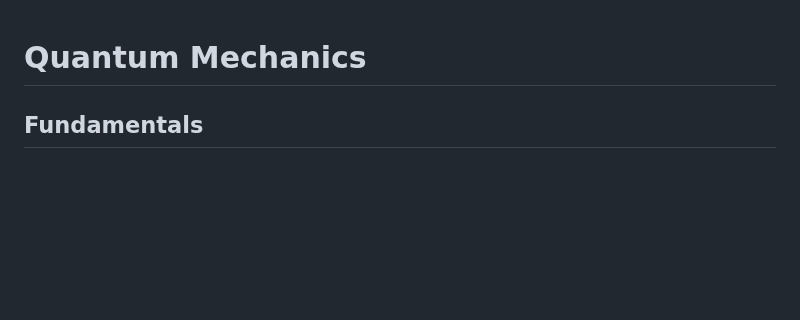
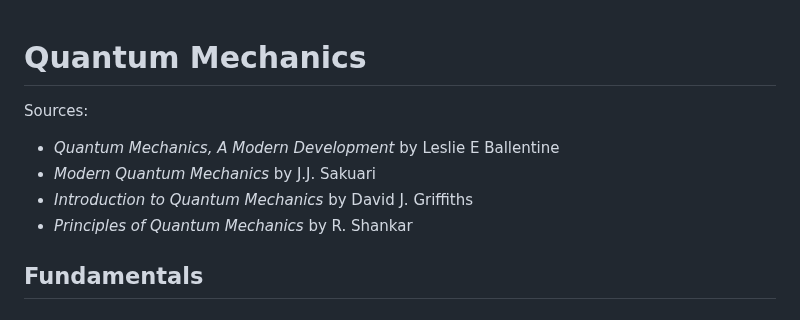
Before and after one commit to KelanuRanganath/kelanuranganath.github.io, a Markdown page: docs/quantum.md, the part around the change. Rendered like a GitHub page; blank space fills up the shorter version.

```diff
--- a/docs/quantum.md
+++ b/docs/quantum.md
@@ -1,5 +1,10 @@
 # Quantum Mechanics
+Sources:
 
+- *Quantum Mechanics, A Modern Development* by Leslie E Ballentine
+- *Modern Quantum Mechanics* by J.J. Sakuari
+- *Introduction to Quantum Mechanics* by David J. Griffiths
+- *Principles of Quantum Mechanics* by R. Shankar
 ## Fundamentals
 ### Bra Ket Notation
 #### Hilbert Space
```
